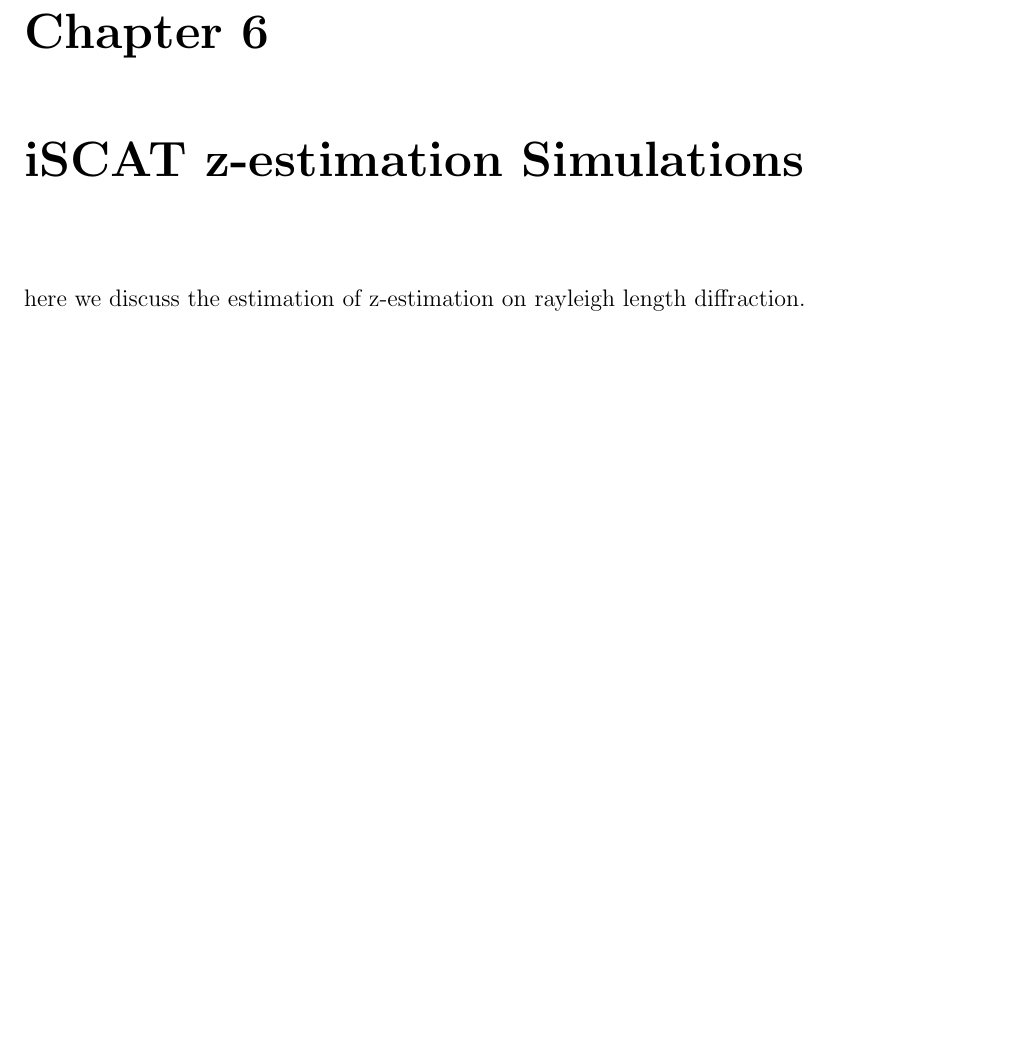
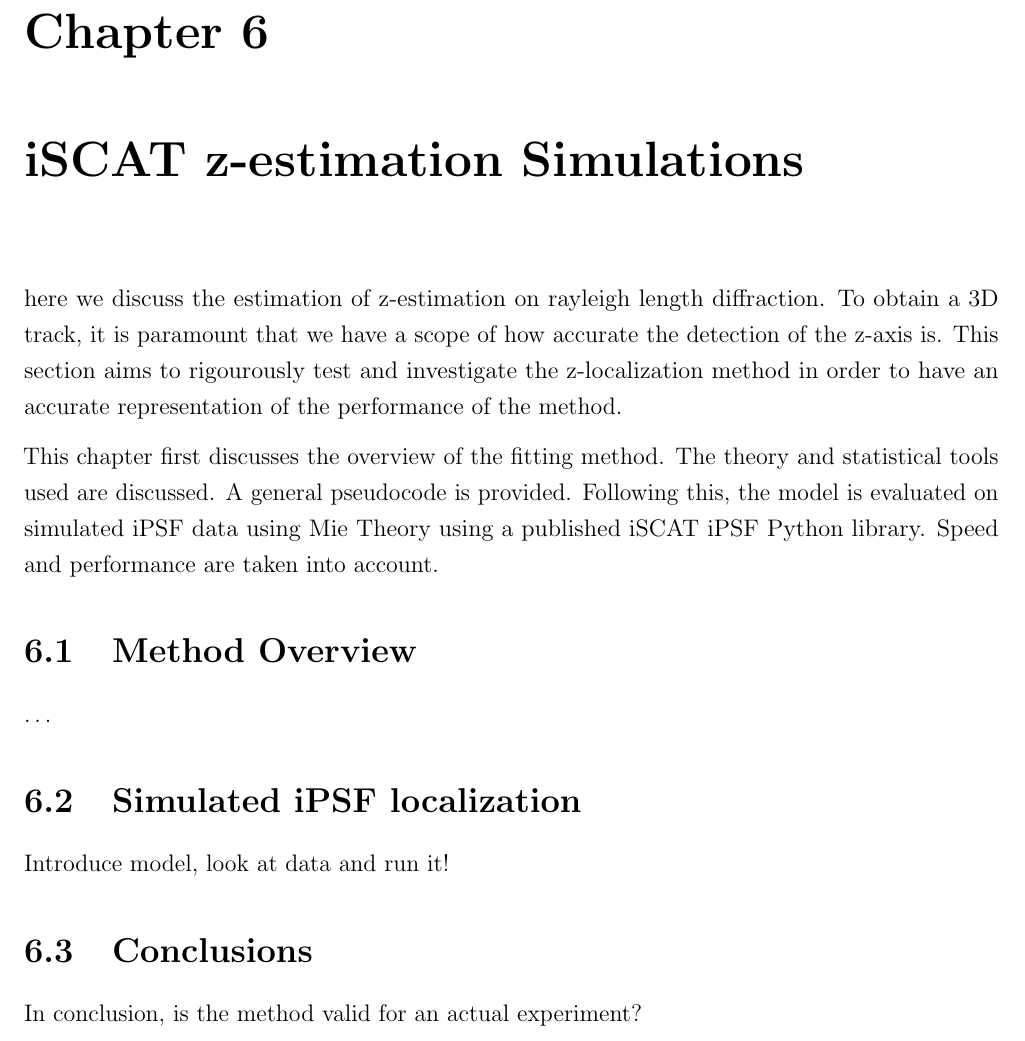
Before and after one commit to sinuose/mj_MASc_2026, a LaTeX thesis (main.tex, which reads C3.tex): part of page 29 of 38, cut so that both start at the same text, the shorter picture padded with empty space. Compiled offline with pdfLaTeX.

Commit message:
simulation updates

```diff
--- a/C3.tex
+++ b/C3.tex
@@ -101,4 +101,16 @@ In conclusion, we have shown that confined simulations can be readily simulated
 
 \chapter{iSCAT z-estimation Simulations}
 
-here we discuss the estimation of z-estimation on rayleigh length diffraction.
+here we discuss the estimation of z-estimation on rayleigh length diffraction. To obtain a 3D track, it is paramount that we have a scope of how accurate the detection of the z-axis is. This section aims to rigourously test and investigate the z-localization method in order to have an accurate representation of the performance of the method.
+
+This chapter first discusses the overview of the fitting method. The theory and statistical tools used are discussed. A general pseudocode is provided. Following this, the model is evaluated on simulated iPSF data using Mie Theory using a published iSCAT iPSF Python library. Speed and performance are taken into account.
+
+\section{Method Overview}
+\dots
+\section{Simulated iPSF localization}
+
+Introduce model, look at data and run it!
+
+\section{Conclusions}
+
+In conclusion, is the method valid for an actual experiment?
```
Also changed, not shown: requirements.txt (added, +49 -0 lines), Python/Figures/Rayleigh Fit.svg, main.pdf, 11 other files.
